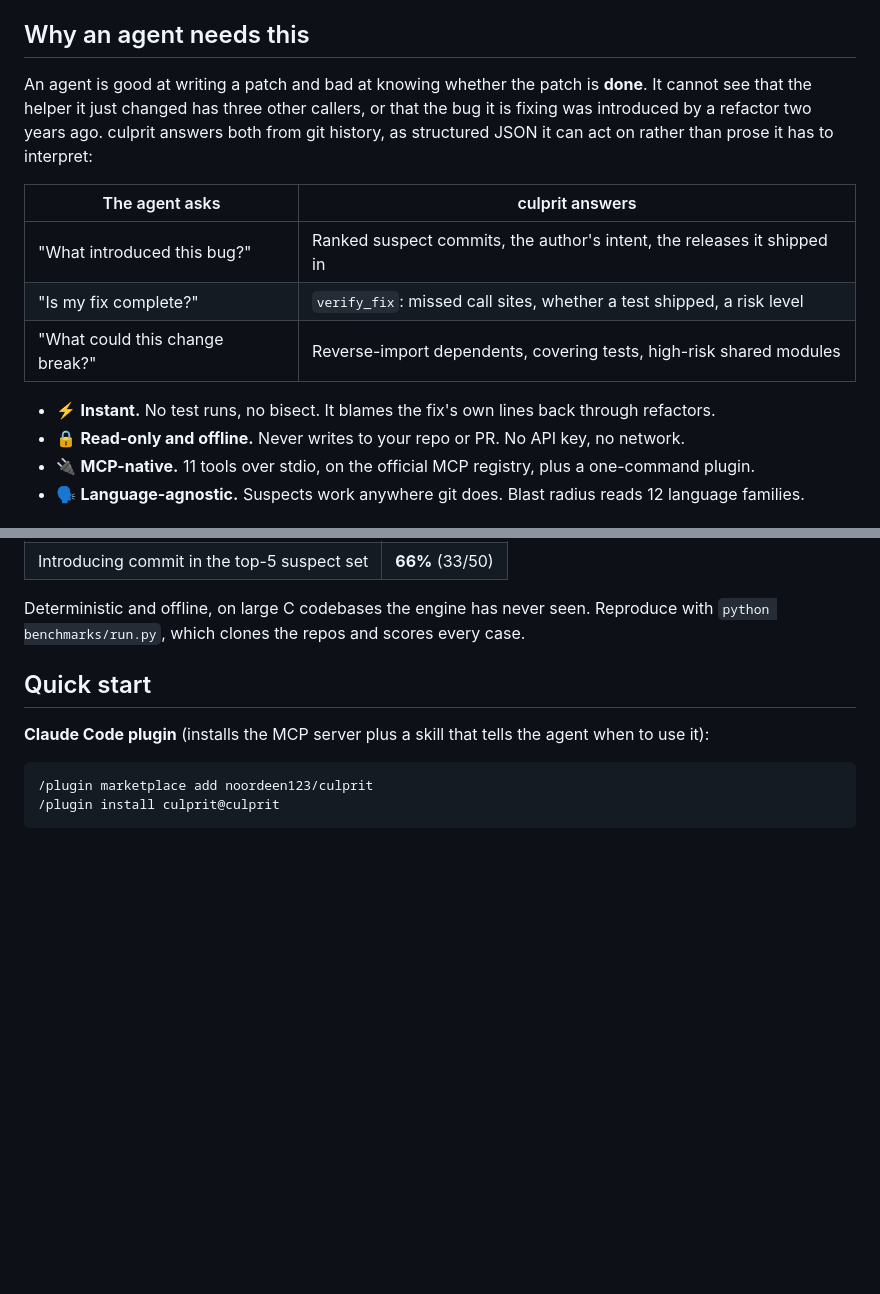
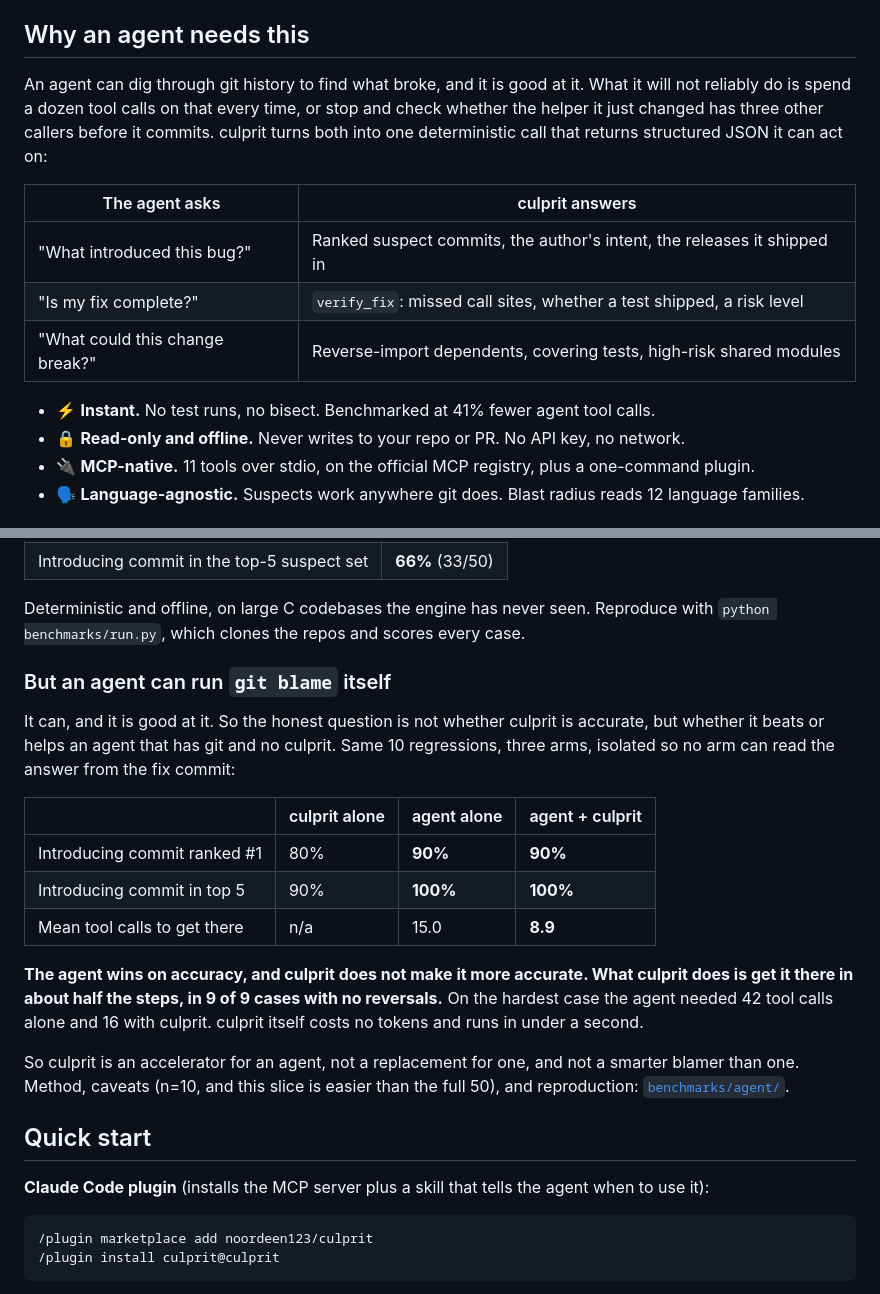
Before and after one commit to noordeen123/culprit, a Markdown page: README.md, 2 parts joined by grey strips. Rendered like a GitHub page; blank space fills up the shorter version.

Commit message:
Benchmark culprit against an agent that has git and no culprit
The published benchmark answered "is culprit accurate", which is the wrong
question now that any coding agent can run git blame itself. So run the honest
one: three arms over the same 10 regressions, culprit alone, an agent alone with
full bash and git, and the agent given culprit's output first.

The agent wins. 90% top-1 against culprit's 80%, and 100% top-5 against 90%.
Giving it culprit does not move accuracy at all, it stays at 90%. What culprit
does is cut the work to get there: 41% fewer tool calls and 14% fewer tokens,
lower in 9 of 9 matched cases with no reversals, and 42 calls down to 16 on the
hardest one. So culprit is an accelerator for an agent, not a replacement for one
and not a better blamer than one, and the README now says exactly that.

It is also not just anchoring the agent. Arm C reordered culprit's ranking in 7
of 10 cases, and on case 04, where culprit's top suspect was wrong, the agent
rejected it and found the right commit by running make -qp to compare the default
goal at HEAD and at its parent.

Fairness matters here because the ground truth is the fix's own Fixes: trailer,
so an agent that can reach the fix commit just reads the answer. Every case runs
in a clone rewound to the fix's parent with all other refs, the remote and the
reflog stripped, verified per sandbox. Both arms get the diff and nothing else,
which is exactly what pr_context.from_local hands culprit, and both are scored by
run.py's own score_case.

Also drop the README line claiming an agent cannot see that a bug came from an
old refactor. This benchmark disproves it.

```diff
--- a/README.md
+++ b/README.md
@@ -30,10 +30,10 @@
 
 ## Why an agent needs this
 
-An agent is good at writing a patch and bad at knowing whether the patch is **done**.
-It cannot see that the helper it just changed has three other callers, or that the bug
-it is fixing was introduced by a refactor two years ago. culprit answers both from git
-history, as structured JSON it can act on rather than prose it has to interpret:
+An agent can dig through git history to find what broke, and it is good at it. What it
+will not reliably do is spend a dozen tool calls on that every time, or stop and check
+whether the helper it just changed has three other callers before it commits. culprit
+turns both into one deterministic call that returns structured JSON it can act on:
 
 | The agent asks | culprit answers |
 |---|---|
@@ -41,7 +41,7 @@ history, as structured JSON it can act on rather than prose it has to interpret:
 | "Is my fix complete?" | `verify_fix`: missed call sites, whether a test shipped, a risk level |
 | "What could this change break?" | Reverse-import dependents, covering tests, high-risk shared modules |
 
-- ⚡️ **Instant.** No test runs, no bisect. It blames the fix's own lines back through refactors.
+- ⚡️ **Instant.** No test runs, no bisect. Benchmarked at 41% fewer agent tool calls.
 - 🔒 **Read-only and offline.** Never writes to your repo or PR. No API key, no network.
 - 🔌 **MCP-native.** 11 tools over stdio, on the official MCP registry, plus a one-command plugin.
 - 🗣️ **Language-agnostic.** Suspects work anywhere git does. Blast radius reads 12 language families.
@@ -60,6 +60,27 @@ the removed lines to rank the commits that introduced the bug.
 
 Deterministic and offline, on large C codebases the engine has never seen. Reproduce with
 `python benchmarks/run.py`, which clones the repos and scores every case.
+
+### But an agent can run `git blame` itself
+
+It can, and it is good at it. So the honest question is not whether culprit is accurate,
+but whether it beats or helps an agent that has git and no culprit. Same 10 regressions,
+three arms, isolated so no arm can read the answer from the fix commit:
+
+| | culprit alone | agent alone | agent + culprit |
+|---|---|---|---|
+| Introducing commit ranked #1 | 80% | **90%** | **90%** |
+| Introducing commit in top 5 | 90% | **100%** | **100%** |
+| Mean tool calls to get there | n/a | 15.0 | **8.9** |
+
+**The agent wins on accuracy, and culprit does not make it more accurate. What culprit
+does is get it there in about half the steps, in 9 of 9 cases with no reversals.** On the
+hardest case the agent needed 42 tool calls alone and 16 with culprit. culprit itself costs
+no tokens and runs in under a second.
+
+So culprit is an accelerator for an agent, not a replacement for one, and not a smarter
+blamer than one. Method, caveats (n=10, and this slice is easier than the full 50), and
+reproduction: [`benchmarks/agent/`](benchmarks/agent/).
 
 ## Quick start
 
```
